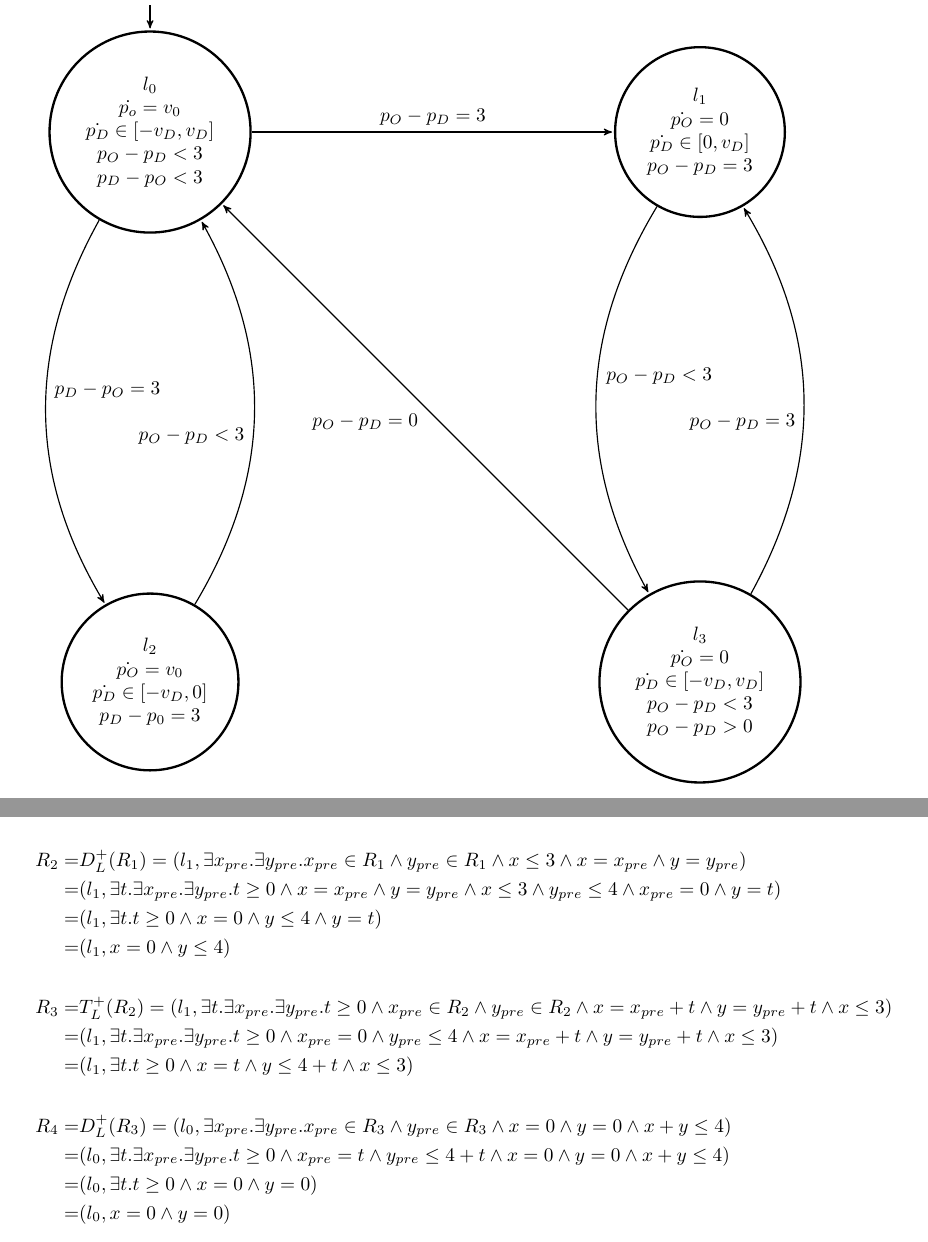
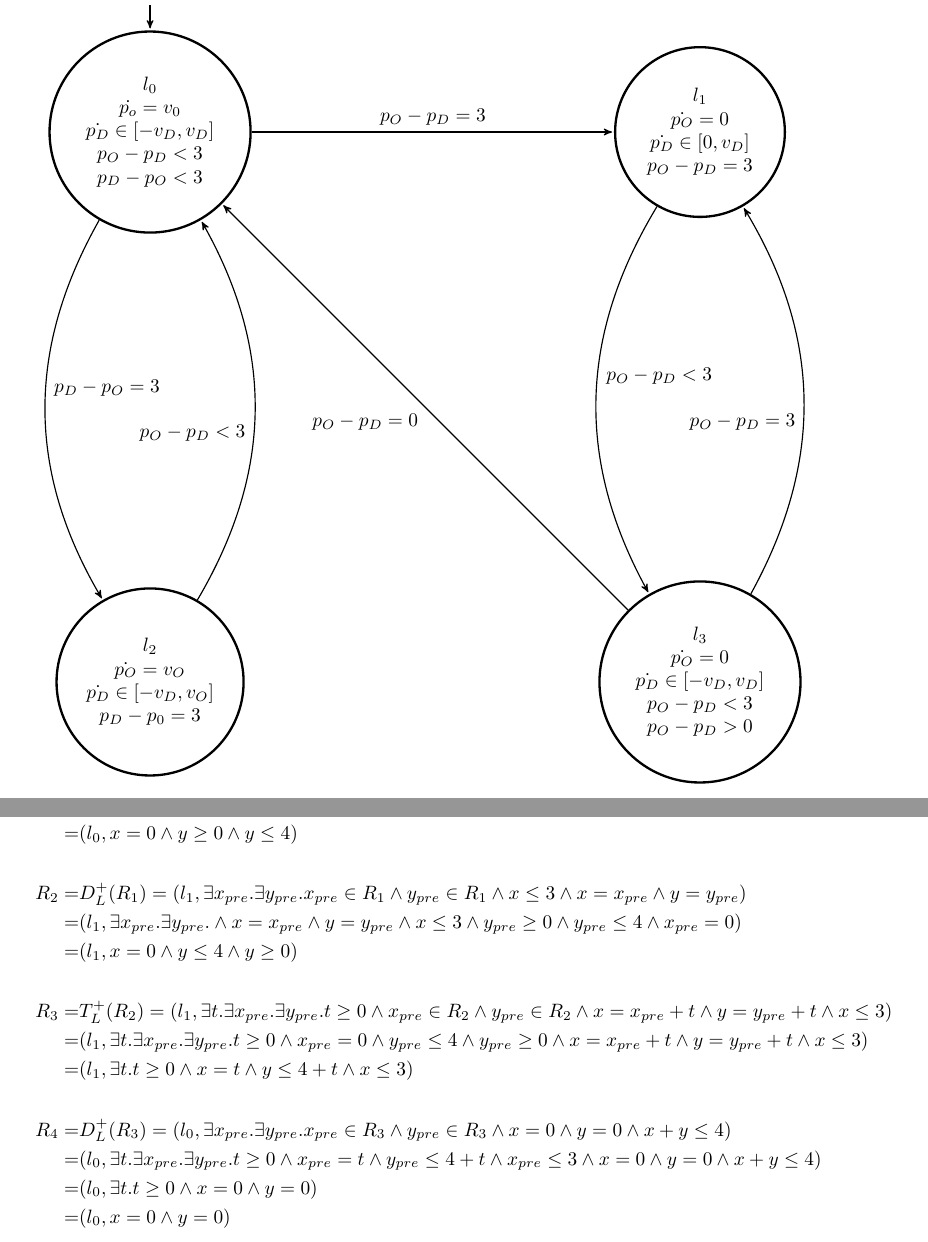
Before and after one commit to Patricia92/MADS_17, a LaTeX document (Blatt5/Abgabe.tex, which reads Blatt5/Aufgabe1.tex, Blatt5/Aufgabe2.tex): two parts of pages 1 and 2 of 2, joined at a grey line, cut so that both start at the same text. Compiled offline with pdfLaTeX.

Commit message:
fix some errors

```diff
--- a/Blatt5/Aufgabe1.tex
+++ b/Blatt5/Aufgabe1.tex
@@ -33,8 +33,8 @@ semithick]
 \node[state,minimum size=2.2cm] (l2) [below of=l0]
 {\begin{tabular}{c}
 	$l_2$\\
-	$\dot{p_O}=v_0$\\
-	$\dot{p_D} \in \left[-v_D, 0\right] $\\
+	$\dot{p_O}=v_O$\\
+	$\dot{p_D} \in \left[-v_D, v_O\right] $\\
 	$p_D - p_0 = 3$
 	\end{tabular}};
 
--- a/Blatt5/Aufgabe2.tex
+++ b/Blatt5/Aufgabe2.tex
@@ -4,16 +4,16 @@
 R_1 = & T_L^+(R_0) = (l_0, \exists t. \exists x_{pre}. \exists y_{pre}. t\ge 0 \wedge x = x_{pre} \wedge x_{pre}\in R_0 \wedge y = y_{pre} + t \wedge y_{pre}\in R_0 \wedge x+y\le 4) \\
 = & (l_0, \exists t. \exists x_{pre}. \exists y_{pre}. t\ge 0 \wedge x = x_{pre} \wedge y = y_{pre} + t \wedge x+y\le 4 \wedge x_{pre} = y_{pre} = 0)\\
 = & (l_0, \exists t. t\ge 0 \wedge x = 0 \wedge y = t \wedge x+y\le 4)\\
-= & (l_0, \exists t. t\ge 0 \wedge x = 0 \wedge y = t \wedge y\le 4)\\\\
+= & (l_0, \exists t. t\ge 0 \wedge x = 0 \wedge y = t \wedge y\le 4)\\
+= & (l_0, x = 0 \wedge y \ge 0 \wedge y\le 4)\\\\
 R_2 = & D_L^+(R_1) = (l_1, \exists x_{pre}. \exists y_{pre}. x_{pre}\in R_1 \wedge y_{pre}\in R_1 \wedge x\le 3 \wedge x=x_{pre}\wedge y=y_{pre})\\
-= & (l_1, \exists t. \exists x_{pre}. \exists y_{pre}. t\ge 0 \wedge x=x_{pre} \wedge y = y_{pre} \wedge x \le 3 \wedge y_{pre} \le 4 \wedge x_{pre} = 0 \wedge y = t)\\
-= & (l_1, \exists t. t\ge 0 \wedge x=0 \wedge y \le 4 \wedge y = t)\\
-= & (l_1, x=0 \wedge y \le 4)\\\\
+= & (l_1, \exists x_{pre}. \exists y_{pre}. \wedge x=x_{pre} \wedge y = y_{pre} \wedge x \le 3 \wedge y_{pre} \ge 0 \wedge y_{pre} \le 4 \wedge x_{pre} = 0)\\
+= & (l_1, x=0 \wedge y \le 4 \wedge y \ge 0)\\\\
 R_3 = & T_L^+(R_2) = (l_1, \exists t. \exists x_{pre}. \exists y_{pre}. t\ge 0 \wedge x_{pre} \in R_2 \wedge y_{pre} \in R_2 \wedge x = x_{pre} + t \wedge y = y_{pre} + t \wedge x\le 3)\\
-= & (l_1, \exists t. \exists x_{pre}. \exists y_{pre}. t\ge 0 \wedge x_{pre} = 0 \wedge y_{pre} \le 4 \wedge x = x_{pre} + t \wedge y = y_{pre} + t \wedge x\le 3)\\
+= & (l_1, \exists t. \exists x_{pre}. \exists y_{pre}. t\ge 0 \wedge x_{pre} = 0 \wedge y_{pre} \le 4  \wedge y_{pre} \ge 0\wedge x = x_{pre} + t \wedge y = y_{pre} + t \wedge x\le 3)\\
 = & (l_1, \exists t. t\ge 0 \wedge x = t \wedge y \le 4 + t \wedge x\le 3)\\\\
 R_4 = & D_L^+(R_3) = (l_0, \exists x_{pre}. \exists y_{pre}. x_{pre} \in R_3 \wedge y_{pre} \in R_3 \wedge x=0 \wedge y=0 \wedge x+y\le 4)\\
-= & (l_0, \exists t. \exists x_{pre}. \exists y_{pre}. t \ge 0 \wedge x_{pre} = t \wedge y_{pre} \le 4 +t \wedge x=0 \wedge y=0 \wedge x+y\le 4)\\
+= & (l_0, \exists t. \exists x_{pre}. \exists y_{pre}. t \ge 0 \wedge x_{pre} = t \wedge y_{pre} \le 4 +t\wedge x_{pre}\le 3  \wedge x=0 \wedge y=0 \wedge x+y\le 4)\\
 = & (l_0, \exists t. t \ge 0 \wedge x=0 \wedge y=0)\\
 = & (l_0, x=0 \wedge y=0)\\\\
 P_2 = & \{R_4\}= \{(l_0, x=0 \wedge y=0)\}
```
Also changed, not shown: Blatt5/Abgabe.pdf.
